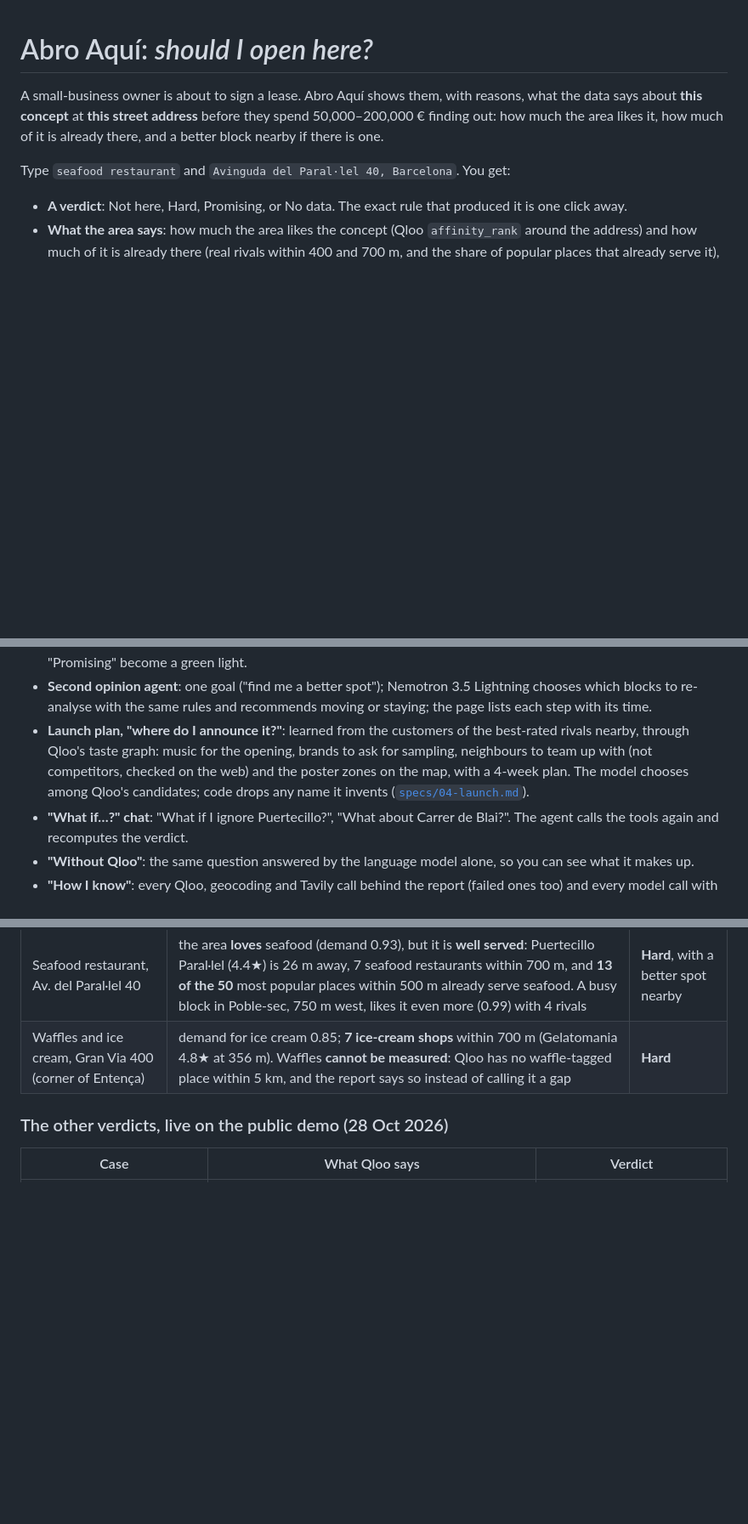
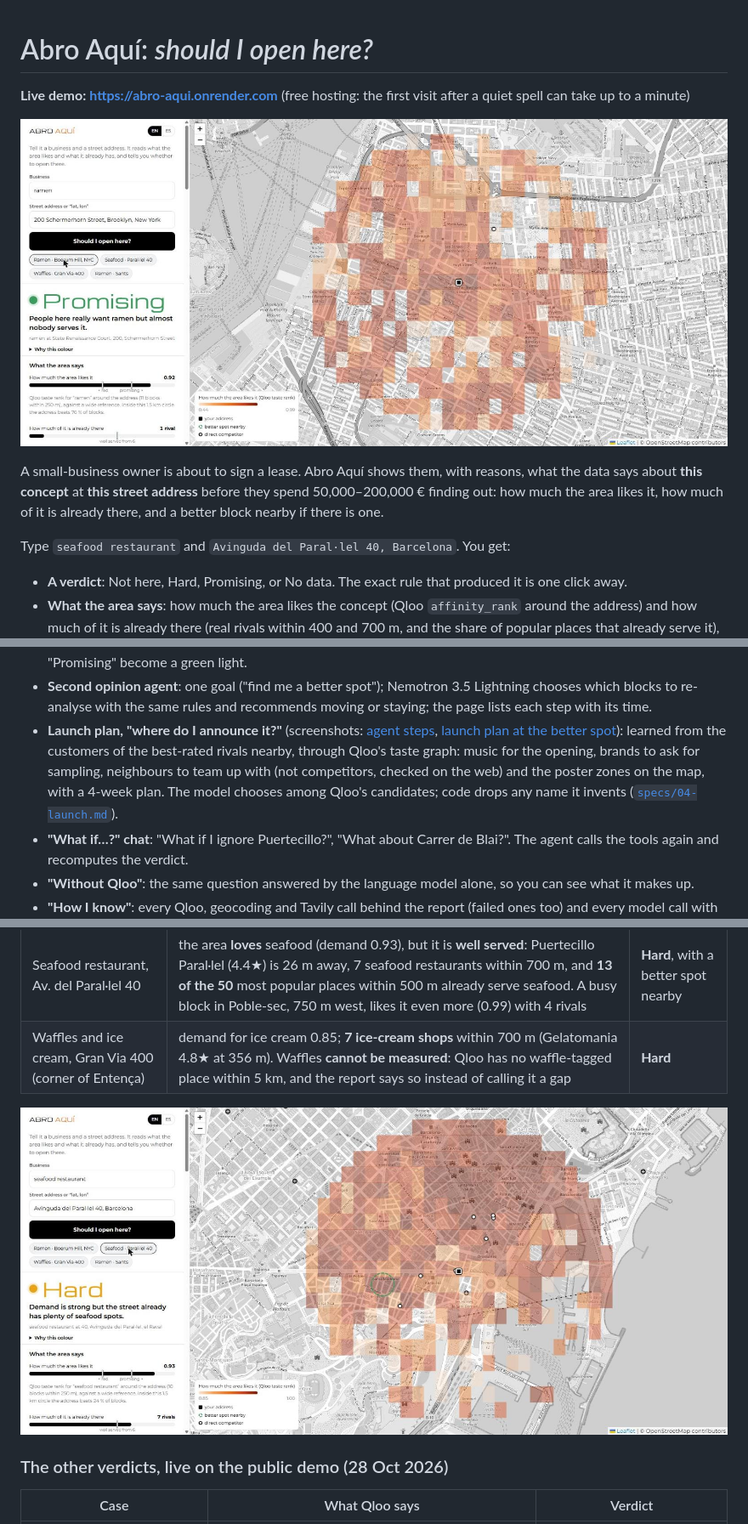
Before and after one commit to mktaisales-glitch/abro-aqui, a Markdown page: README.md, 3 parts joined by grey strips. Shown at 85% size. Rendered like a GitHub page; pictures changed too: docs/live-hard-paralel.jpg (added), docs/live-promising-brooklyn.jpg (added); blank space fills up the shorter version.

Commit message:
Live screenshots with the OpenStreetMap basemap (Promising in Brooklyn, Hard on Paral·lel, agent steps, launch plan at the better spot); live demo link at the top
Co-Authored-By: Claude Opus 5.5 <noreply@anthropic.com>
Claude-Session: https://claude.ai/code/session_01UfKVrB12TDznLzEbkVzNWn

```diff
--- a/README.md
+++ b/README.md
@@ -1,4 +1,8 @@
 # Abro Aquí: *should I open here?*
+
+**Live demo: https://abro-aqui.onrender.com** (free hosting: the first visit after a quiet spell can take up to a minute)
+
+![Live: ramen at 200 Schermerhorn Street, Brooklyn comes out Promising](docs/live-promising-brooklyn.jpg)
 
 A small-business owner is about to sign a lease. Abro Aquí shows them, with reasons, what the data says about **this concept** at **this street address** before they spend 50,000–200,000 € finding out: how much the area likes it, how much of it is already there, and a better block nearby if there is one.
 
@@ -13,7 +17,7 @@ Type `seafood restaurant` and `Avinguda del Paral·lel 40, Barcelona`. You get:
 - **What to do**: positioning, opening hours and where to move.
 - **What Qloo cannot see**: foot traffic, rent and income. The owner answers these three, and only then does "Promising" become a green light.
 - **Second opinion agent**: one goal ("find me a better spot"); Nemotron 3.5 Lightning chooses which blocks to re-analyse with the same rules and recommends moving or staying; the page lists each step with its time.
-- **Launch plan, "where do I announce it?"**: learned from the customers of the best-rated rivals nearby, through Qloo's taste graph: music for the opening, brands to ask for sampling, neighbours to team up with (not competitors, checked on the web) and the poster zones on the map, with a 4-week plan. The model chooses among Qloo's candidates; code drops any name it invents ([`specs/04-launch.md`](specs/04-launch.md)).
+- **Launch plan, "where do I announce it?"** (screenshots: [agent steps](docs/live-agent-steps.jpg), [launch plan at the better spot](docs/live-launch-plan.jpg)): learned from the customers of the best-rated rivals nearby, through Qloo's taste graph: music for the opening, brands to ask for sampling, neighbours to team up with (not competitors, checked on the web) and the poster zones on the map, with a 4-week plan. The model chooses among Qloo's candidates; code drops any name it invents ([`specs/04-launch.md`](specs/04-launch.md)).
 - **"What if…?" chat**: "What if I ignore Puertecillo?", "What about Carrer de Blai?". The agent calls the tools again and recomputes the verdict.
 - **"Without Qloo"**: the same question answered by the language model alone, so you can see what it makes up.
 - **"How I know"**: every Qloo, geocoding and Tavily call behind the report (failed ones too) and every model call with its time, without the key.
@@ -57,6 +61,8 @@ Both businesses below closed. We do not claim the tool would have predicted it:
 | --- | --- | --- |
 | Seafood restaurant, Av. del Paral·lel 40 | the area **loves** seafood (demand 0.93), but it is **well served**: Puertecillo Paral·lel (4.4★) is 26 m away, 7 seafood restaurants within 700 m, and **13 of the 50** most popular places within 500 m already serve seafood. A busy block in Poble-sec, 750 m west, likes it even more (0.99) with 4 rivals | **Hard**, with a better spot nearby |
 | Waffles and ice cream, Gran Via 400 (corner of Entença) | demand for ice cream 0.85; **7 ice-cream shops** within 700 m (Gelatomania 4.8★ at 356 m). Waffles **cannot be measured**: Qloo has no waffle-tagged place within 5 km, and the report says so instead of calling it a gap | **Hard** |
+
+![Live: seafood at Avinguda del Paral·lel 40 comes out Hard, with a better spot 747 m west (green ring)](docs/live-hard-paralel.jpg)
 
 ### The other verdicts, live on the public demo (28 Oct 2026)
 
```
Also changed, not shown: docs/live-agent-steps.jpg (added), docs/live-launch-plan.jpg (added).
